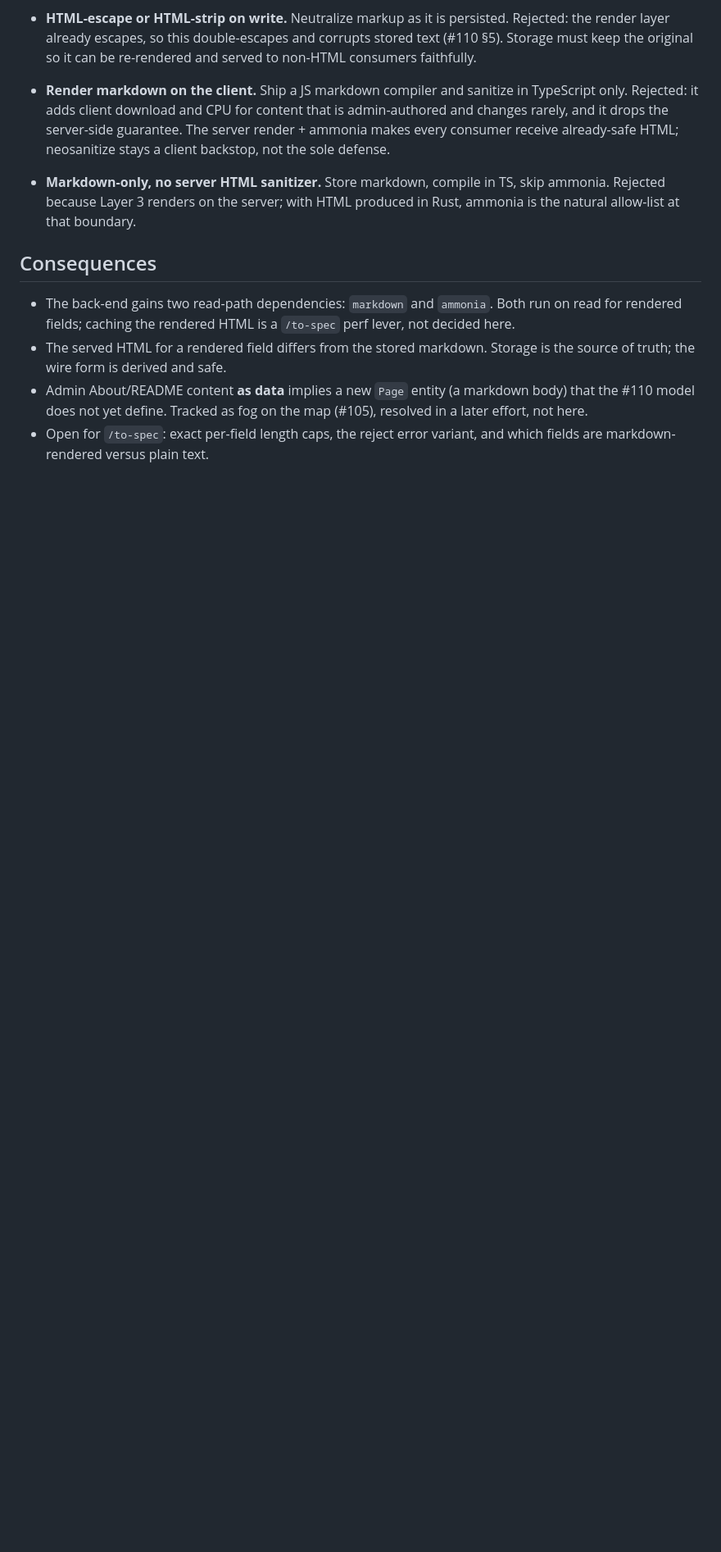
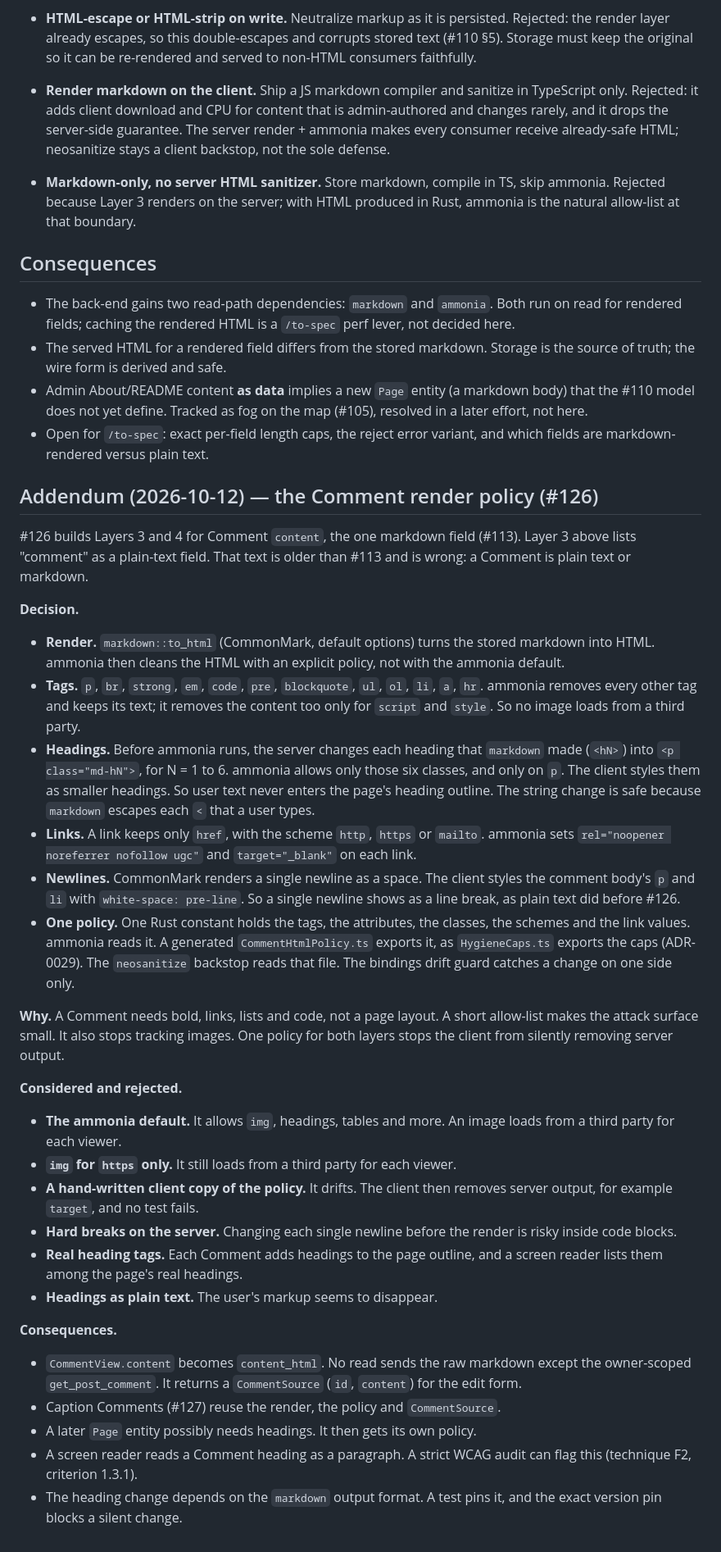
Before and after one commit to gihrig/SolidStart-Demo, a Markdown page: docs/adr/0019-layered-user-text-sanitization.md, the part around the change. Shown at 82% size. Rendered like a GitHub page; blank space fills up the shorter version.

Commit message:
docs(#126): the ADR-0019 addendum and the CONTEXT.md edit
- ADR-0019 addendum (2026-10-12): the Comment render policy. The
  render, the tag allow-list, the heading change, the links, the
  newlines and the one policy; why; the rejected options; the
  consequences.
- CONTEXT.md "Comment": the view carries `content_html`. A Comment's
  `content` is plain text or markdown, stored as written, rendered to
  sanitized HTML on read; the Owner's edit form loads the stored text.

The text is the one approved in #126 ("Docs (commit 3)").

Co-Authored-By: Claude Opus 5.5 <noreply@anthropic.com>

```diff
--- a/docs/adr/0019-layered-user-text-sanitization.md
+++ b/docs/adr/0019-layered-user-text-sanitization.md
@@ -79,3 +79,64 @@ front-end sink (ADR-0006).
   resolved in a later effort, not here.
 - Open for `/to-spec`: exact per-field length caps, the reject error variant, and
   which fields are markdown-rendered versus plain text.
+
+## Addendum (2026-10-12) — the Comment render policy (#126)
+
+#126 builds Layers 3 and 4 for Comment `content`, the one markdown field (#113).
+Layer 3 above lists "comment" as a plain-text field. That text is older than
+#113 and is wrong: a Comment is plain text or markdown.
+
+**Decision.**
+
+- **Render.** `markdown::to_html` (CommonMark, default options) turns the stored
+  markdown into HTML. ammonia then cleans the HTML with an explicit policy, not
+  with the ammonia default.
+- **Tags.** `p`, `br`, `strong`, `em`, `code`, `pre`, `blockquote`, `ul`, `ol`,
+  `li`, `a`, `hr`. ammonia removes every other tag and keeps its text; it
+  removes the content too only for `script` and `style`. So no image loads from
+  a third party.
+- **Headings.** Before ammonia runs, the server changes each heading that
+  `markdown` made (`<hN>`) into `<p class="md-hN">`, for N = 1 to 6. ammonia
+  allows only those six classes, and only on `p`. The client styles them as
+  smaller headings. So user text never enters the page's heading outline. The
+  string change is safe because `markdown` escapes each `<` that a user types.
+- **Links.** A link keeps only `href`, with the scheme `http`, `https` or
+  `mailto`. ammonia sets `rel="noopener noreferrer nofollow ugc"` and
+  `target="_blank"` on each link.
+- **Newlines.** CommonMark renders a single newline as a space. The client
+  styles the comment body's `p` and `li` with `white-space: pre-line`. So a
+  single newline shows as a line break, as plain text did before #126.
+- **One policy.** One Rust constant holds the tags, the attributes, the classes,
+  the schemes and the link values. ammonia reads it. A generated `CommentHtmlPolicy.ts`
+  exports it, as `HygieneCaps.ts` exports the caps (ADR-0029). The
+  `neosanitize` backstop reads that file. The bindings drift guard catches a
+  change on one side only.
+
+**Why.** A Comment needs bold, links, lists and code, not a page layout. A short
+allow-list makes the attack surface small. It also stops tracking images. One
+policy for both layers stops the client from silently removing server output.
+
+**Considered and rejected.**
+
+- **The ammonia default.** It allows `img`, headings, tables and more. An image
+  loads from a third party for each viewer.
+- **`img` for `https` only.** It still loads from a third party for each viewer.
+- **A hand-written client copy of the policy.** It drifts. The client then
+  removes server output, for example `target`, and no test fails.
+- **Hard breaks on the server.** Changing each single newline before the render
+  is risky inside code blocks.
+- **Real heading tags.** Each Comment adds headings to the page outline, and a
+  screen reader lists them among the page's real headings.
+- **Headings as plain text.** The user's markup seems to disappear.
+
+**Consequences.**
+
+- `CommentView.content` becomes `content_html`. No read sends the raw markdown
+  except the owner-scoped `get_post_comment`. It returns a `CommentSource`
+  (`id`, `content`) for the edit form.
+- Caption Comments (#127) reuse the render, the policy and `CommentSource`.
+- A later `Page` entity possibly needs headings. It then gets its own policy.
+- A screen reader reads a Comment heading as a paragraph. A strict WCAG audit
+  can flag this (technique F2, criterion 1.3.1).
+- The heading change depends on the `markdown` output format. A test pins it,
+  and the exact version pin blocks a silent change.
```
Also changed, not shown: CONTEXT.md (+5 -2 lines).
